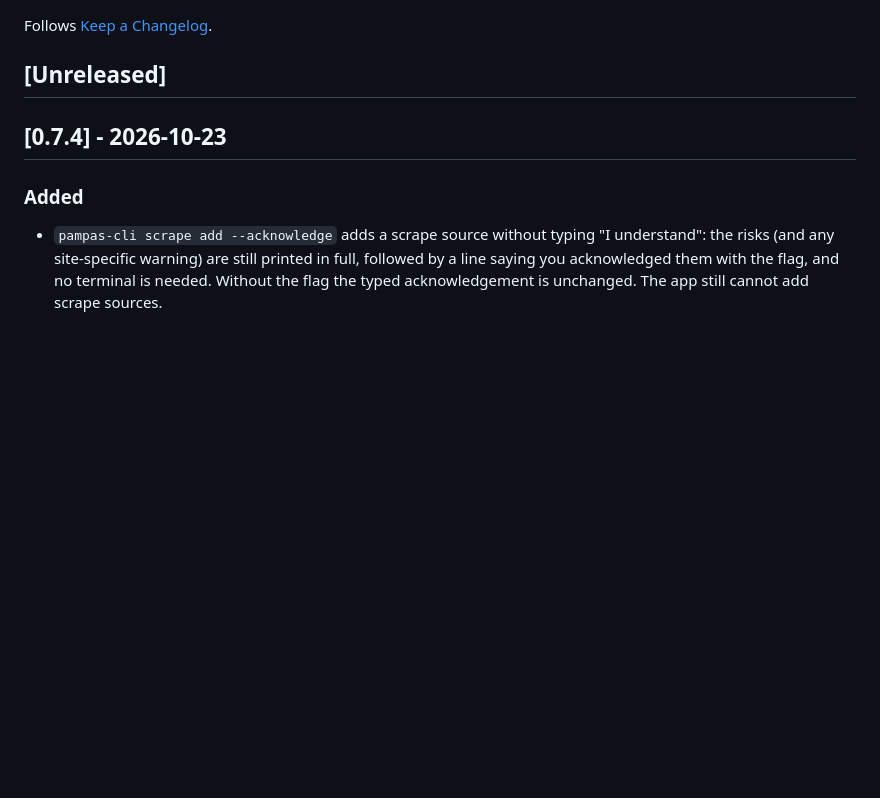
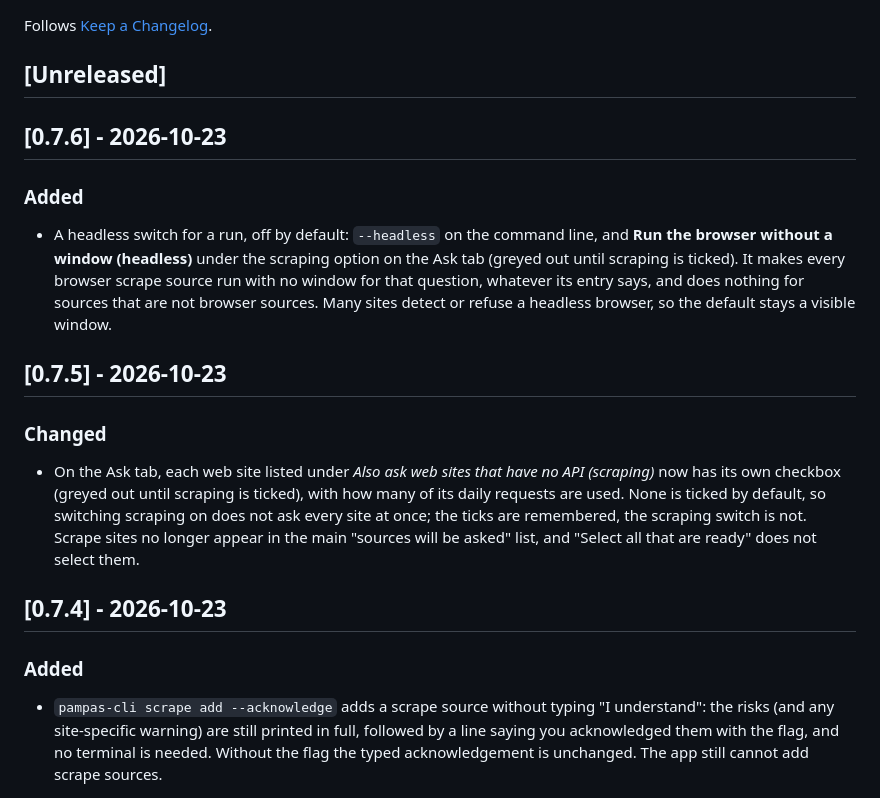
Before and after one commit to lateralblast/pampas, a Markdown page: CHANGELOG.md, the part around the change. Drawn GitHub-style; blank space fills up the shorter version.

```diff
--- a/CHANGELOG.md
+++ b/CHANGELOG.md
@@ -3,6 +3,18 @@
 Follows [Keep a Changelog](https://keepachangelog.com/en/1.1.0/).
 
 ## [Unreleased]
+
+## [0.7.6] - 2026-10-23
+
+### Added
+
+- A headless switch for a run, off by default: `--headless` on the command line, and **Run the browser without a window (headless)** under the scraping option on the Ask tab (greyed out until scraping is ticked). It makes every browser scrape source run with no window for that question, whatever its entry says, and does nothing for sources that are not browser sources. Many sites detect or refuse a headless browser, so the default stays a visible window.
+
+## [0.7.5] - 2026-10-23
+
+### Changed
+
+- On the Ask tab, each web site listed under *Also ask web sites that have no API (scraping)* now has its own checkbox (greyed out until scraping is ticked), with how many of its daily requests are used. None is ticked by default, so switching scraping on does not ask every site at once; the ticks are remembered, the scraping switch is not. Scrape sites no longer appear in the main "sources will be asked" list, and "Select all that are ready" does not select them.
 
 ## [0.7.4] - 2026-10-23
 
```
Also changed, not shown: README.md (+4 -3 lines), docs/screenshots/ask-scraping.png, 11 other files.
